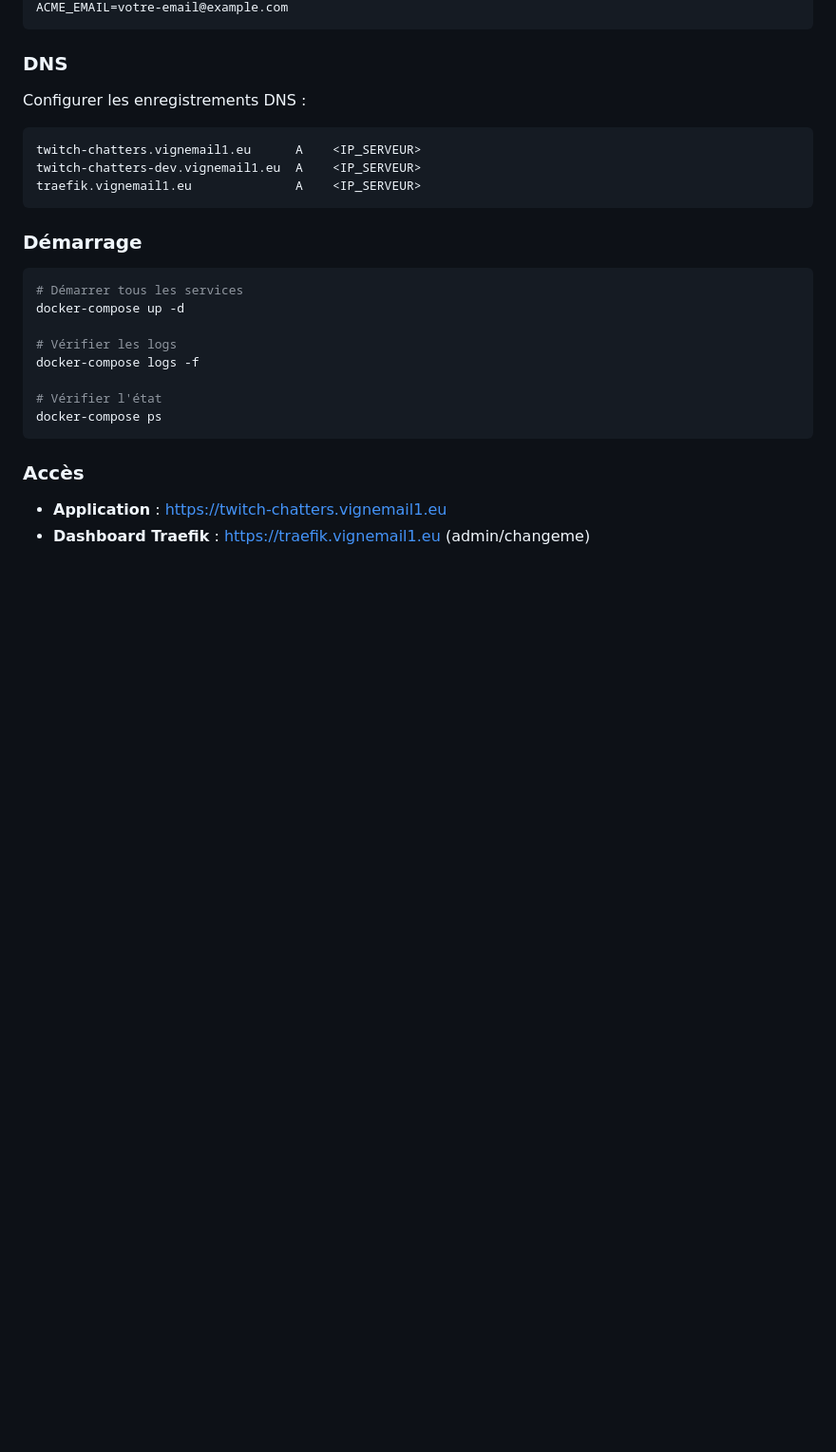
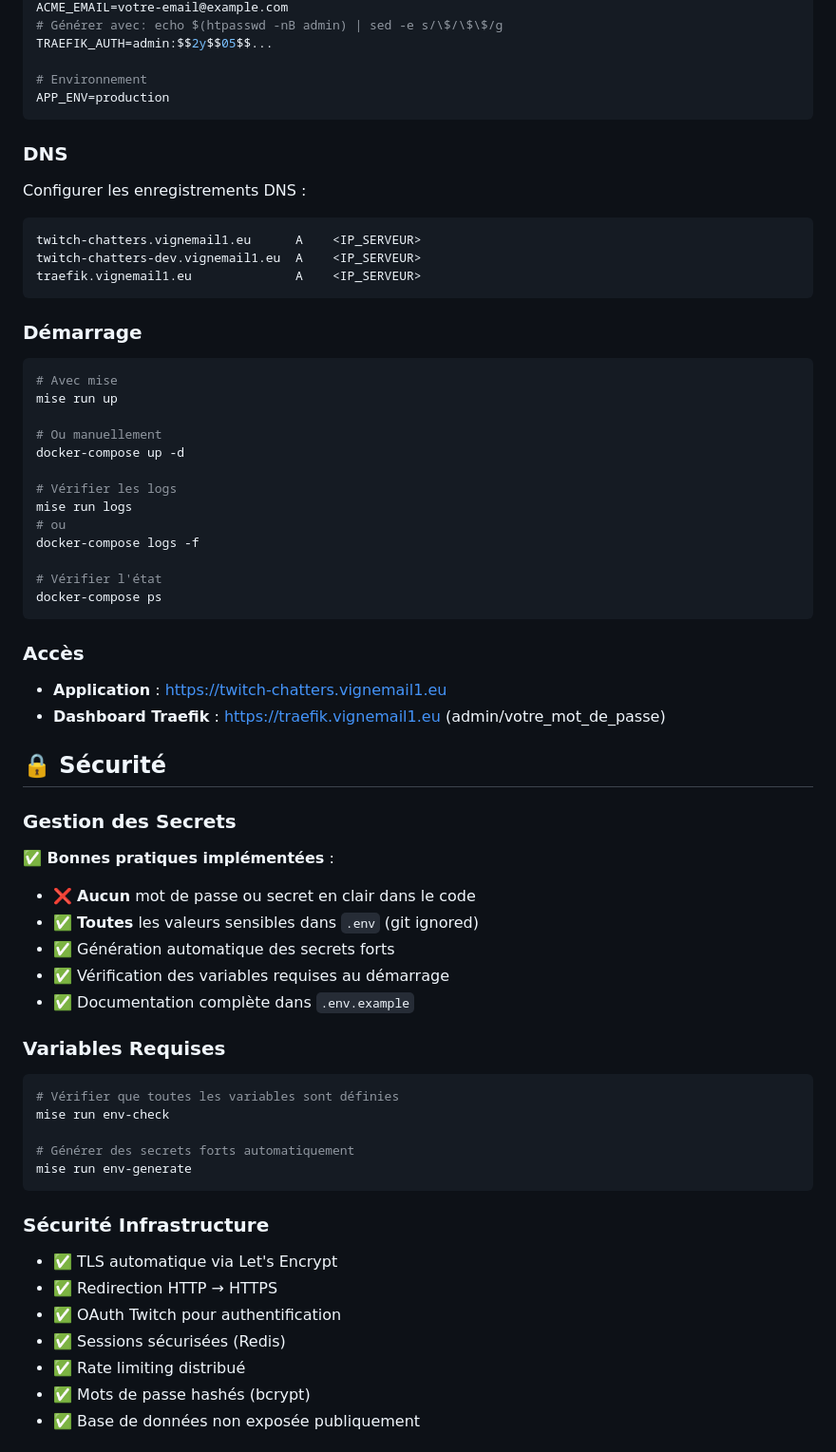
Before and after one commit to vignemail1/twitch-chatters-analyser, a Markdown page: README.md, the part around one of its changes. Shown at 95% size. Rendered like a GitHub page; blank space fills up the shorter version.

````diff
--- a/README.md
+++ b/README.md
@@ -113,4 +153,9 @@ APP_SESSION_SECRET=$(openssl rand -base64 32)
 ACME_EMAIL=votre-email@example.com
+# Générer avec: echo $(htpasswd -nB admin) | sed -e s/\$/\$\$/g
+TRAEFIK_AUTH=admin:$$2y$$05$$...
+
+# Environnement
+APP_ENV=production
 ```
 
 ### DNS
@@ -126,10 +171,15 @@ traefik.vignemail1.eu              A    <IP_SERVEUR>
 ### Démarrage
 
 ```bash
-# Démarrer tous les services
+# Avec mise
+mise run up
+
+# Ou manuellement
 docker-compose up -d
 
 # Vérifier les logs
+mise run logs
+# ou
 docker-compose logs -f
 
 # Vérifier l'état
@@ -139,4 +189,36 @@ docker-compose ps
 ### Accès
 
 - **Application** : https://twitch-chatters.vignemail1.eu
-- **Dashboard Traefik** : https://traefik.vignemail1.eu (admin/changeme)
+- **Dashboard Traefik** : https://traefik.vignemail1.eu (admin/votre_mot_de_passe)
+
+## 🔒 Sécurité
+
+### Gestion des Secrets
+
+**✅ Bonnes pratiques implémentées** :
+- ❌ **Aucun** mot de passe ou secret en clair dans le code
+- ✅ **Toutes** les valeurs sensibles dans `.env` (git ignored)
+- ✅ Génération automatique des secrets forts
+- ✅ Vérification des variables requises au démarrage
+- ✅ Documentation complète dans `.env.example`
+
+### Variables Requises
+
+```bash
+# Vérifier que toutes les variables sont définies
+mise run env-check
+
+# Générer des secrets forts automatiquement
+mise run env-generate
+```
+
+### Sécurité Infrastructure
+
+- ✅ TLS automatique via Let's Encrypt
+- ✅ Redirection HTTP → HTTPS
+- ✅ OAuth Twitch pour authentification
+- ✅ Sessions sécurisées (Redis)
+- ✅ Rate limiting distribué
+- ✅ Mots de passe hashés (bcrypt)
+- ✅ Base de données non exposée publiquement
+
````
Also changed, not shown: other parts of README.md (+130 -29 lines).
